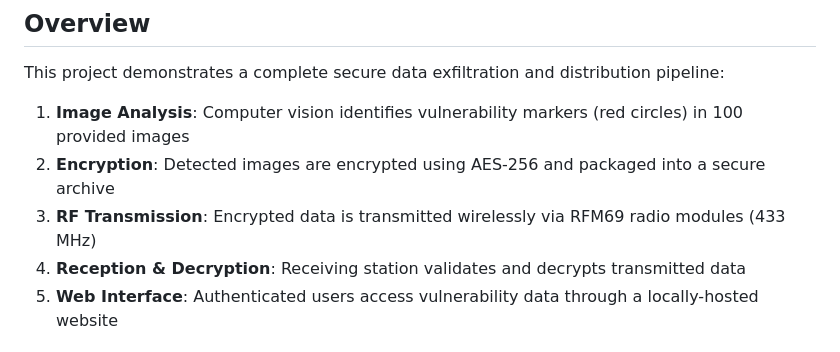
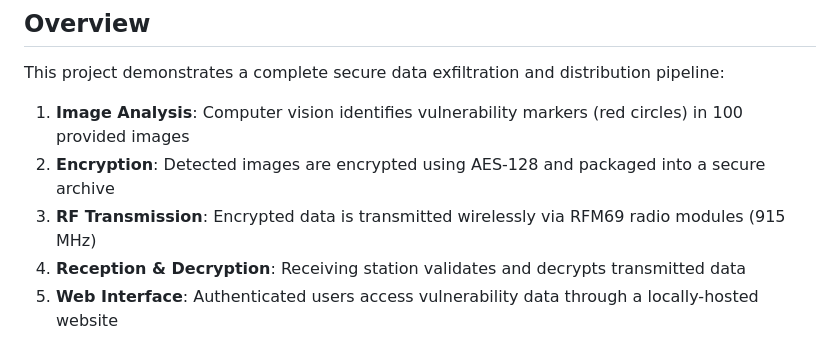
Before and after one commit to aidenc17/SeniorDesign, a Markdown page: README.md, the part around the change. Rendered like a GitHub page.

Commit message:
Update README.md
updated a few more rfm values that i missed like 10 seconds ago

```diff
--- a/README.md
+++ b/README.md
@@ -26,8 +26,8 @@ A covert wireless communication system that autonomously identifies Death Star v
 This project demonstrates a complete secure data exfiltration and distribution pipeline:
 
 1. **Image Analysis**: Computer vision identifies vulnerability markers (red circles) in 100 provided images
-2. **Encryption**: Detected images are encrypted using AES-256 and packaged into a secure archive
-3. **RF Transmission**: Encrypted data is transmitted wirelessly via RFM69 radio modules (433 MHz)
+2. **Encryption**: Detected images are encrypted using AES-128 and packaged into a secure archive
+3. **RF Transmission**: Encrypted data is transmitted wirelessly via RFM69 radio modules (915 MHz)
 4. **Reception & Decryption**: Receiving station validates and decrypts transmitted data
 5. **Web Interface**: Authenticated users access vulnerability data through a locally-hosted website
 
```
